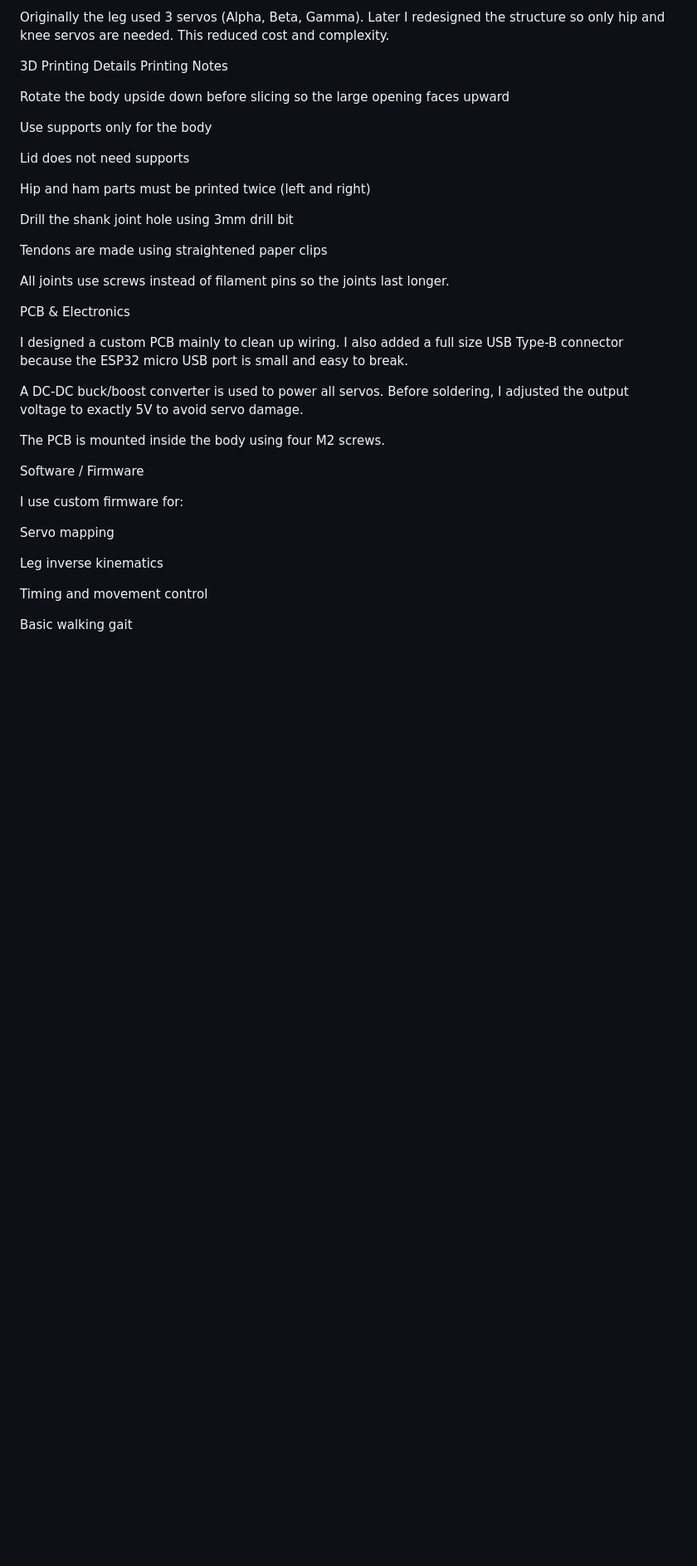
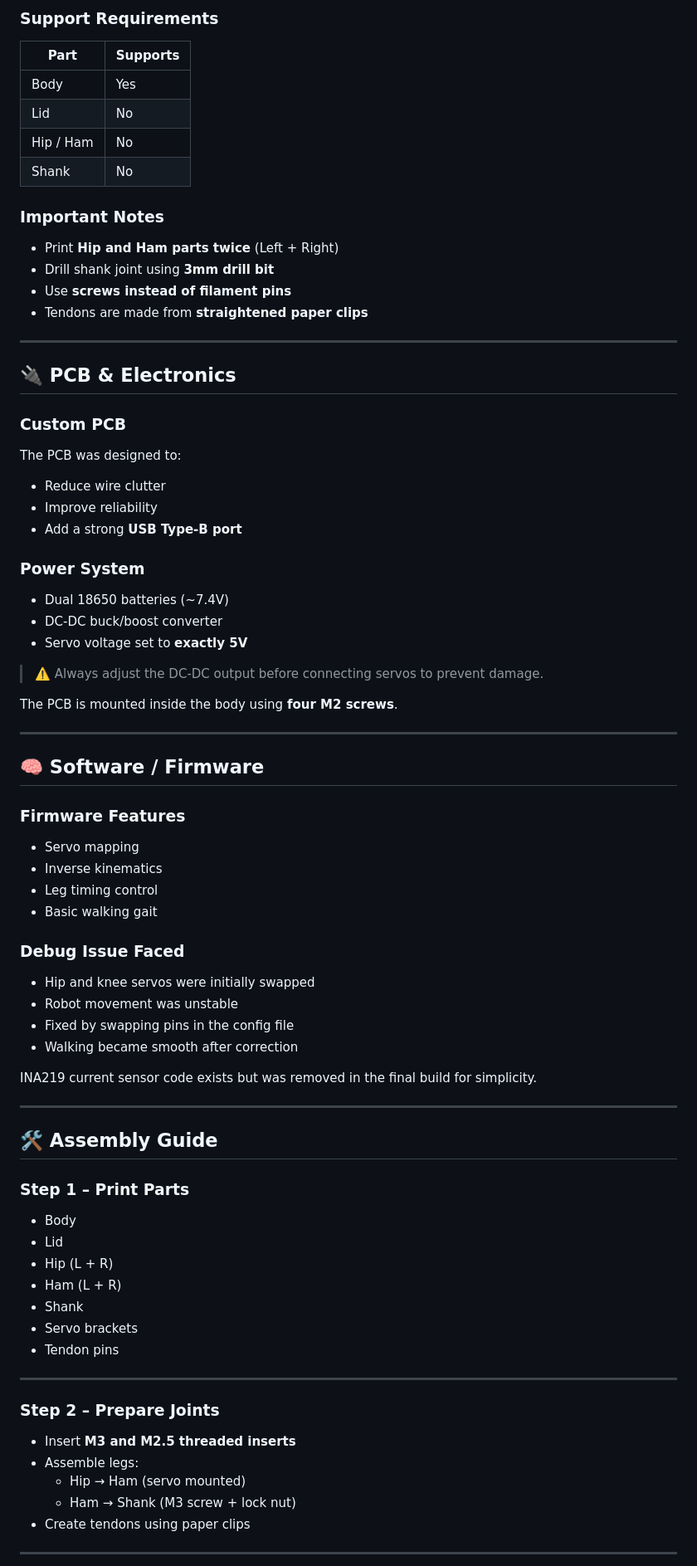
Before and after one commit to stairmoss/OREO-robot_dog, a Markdown page: README.md, the part around one of its changes. Shown at 83% size. Rendered like a GitHub page; blank space fills up the shorter version.

```diff
--- a/README.md
+++ b/README.md
@@ -43,40 +79,76 @@ The body is mostly printed as one main frame with a bottom opening. This opening
 
-Originally the leg used 3 servos (Alpha, Beta, Gamma). Later I redesigned the structure so only hip and knee servos are needed. This reduced cost and complexity.
+### Support Requirements
+| Part | Supports |
+|---|---|
+| Body | Yes |
+| Lid | No |
+| Hip / Ham | No |
+| Shank | No |
 
-3D Printing Details
-Printing Notes
+### Important Notes
+- Print **Hip and Ham parts twice** (Left + Right)
+- Drill shank joint using **3mm drill bit**
+- Use **screws instead of filament pins**
+- Tendons are made from **straightened paper clips**
 
-Rotate the body upside down before slicing so the large opening faces upward
+---
 
-Use supports only for the body
+## 🔌 PCB & Electronics
 
-Lid does not need supports
+### Custom PCB
+The PCB was designed to:
+- Reduce wire clutter
+- Improve reliability
+- Add a strong **USB Type-B port**
 
-Hip and ham parts must be printed twice (left and right)
+### Power System
+- Dual 18650 batteries (~7.4V)
+- DC-DC buck/boost converter
+- Servo voltage set to **exactly 5V**
 
-Drill the shank joint hole using 3mm drill bit
+> ⚠️ Always adjust the DC-DC output before connecting servos to prevent damage.
 
-Tendons are made using straightened paper clips
+The PCB is mounted inside the body using **four M2 screws**.
 
-All joints use screws instead of filament pins so the joints last longer.
+---
 
-PCB & Electronics
+## 🧠 Software / Firmware
 
-I designed a custom PCB mainly to clean up wiring. I also added a full size USB Type-B connector because the ESP32 micro USB port is small and easy to break.
+### Firmware Features
+- Servo mapping
+- Inverse kinematics
+- Leg timing control
+- Basic walking gait
 
-A DC-DC buck/boost converter is used to power all servos. Before soldering, I adjusted the output voltage to exactly 5V to avoid servo damage.
+### Debug Issue Faced
+- Hip and knee servos were initially swapped
+- Robot movement was unstable
+- Fixed by swapping pins in the config file
+- Walking became smooth after correction
 
-The PCB is mounted inside the body using four M2 screws.
+INA219 current sensor code exists but was removed in the final build for simplicity.
 
-Software / Firmware
+---
 
-I use custom firmware for:
+## 🛠 Assembly Guide
 
-Servo mapping
+### Step 1 – Print Parts
+- Body
+- Lid
+- Hip (L + R)
+- Ham (L + R)
+- Shank
+- Servo brackets
+- Tendon pins
 
-Leg inverse kinematics
+---
 
-Timing and movement control
+### Step 2 – Prepare Joints
+- Insert **M3 and M2.5 threaded inserts**
+- Assemble legs:
+  - Hip → Ham (servo mounted)
+  - Ham → Shank (M3 screw + lock nut)
+- Create tendons using paper clips
 
-Basic walking gait
+---
 
```
Also changed, not shown: other parts of README.md (+125 -111 lines).
